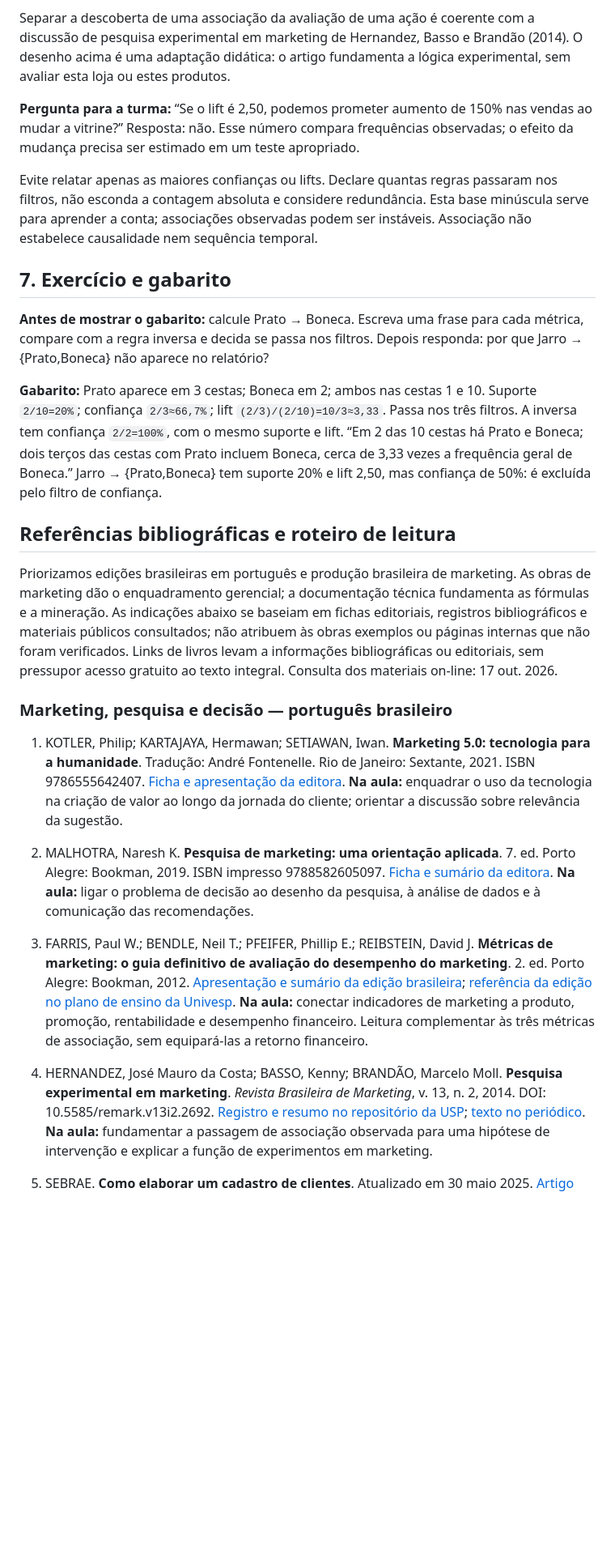
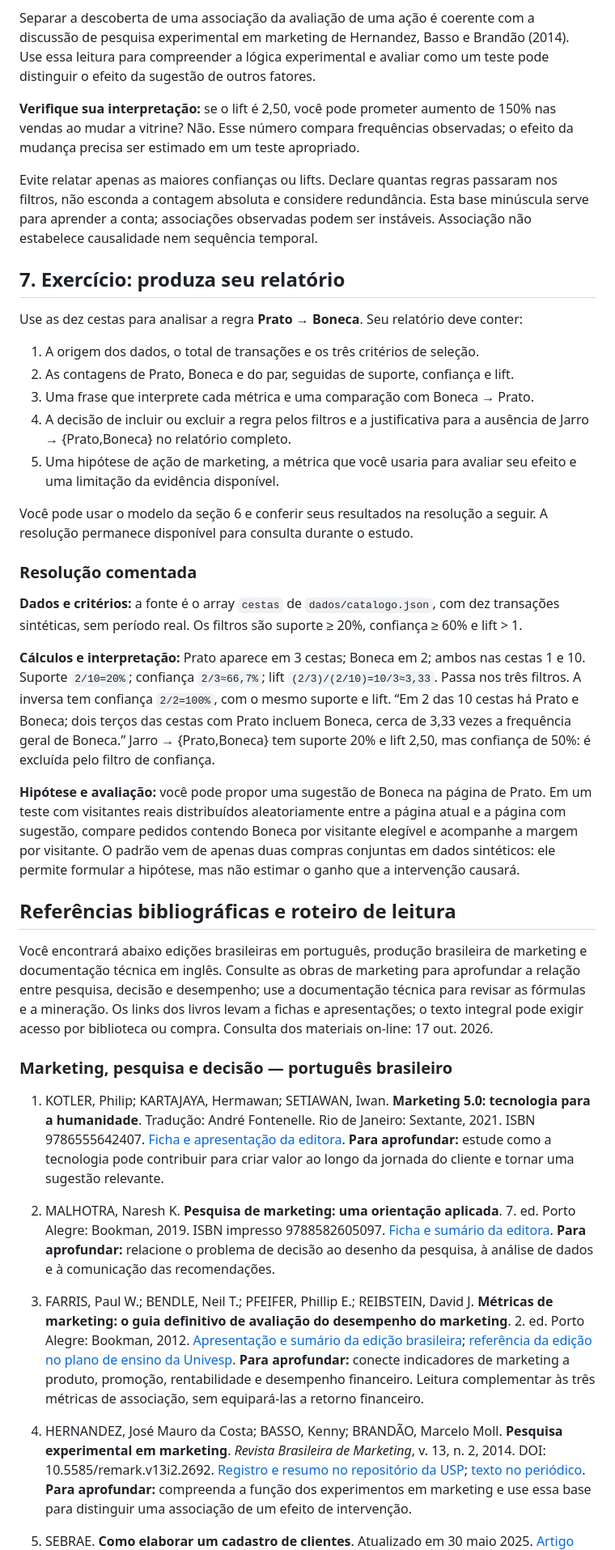
Before and after one commit to lgallindo/recomendador-bentoml, a Markdown page: material/tutorial-regras-associacao-20261017.md, the part around one of its changes. Shown at 81% size. Drawn GitHub-style; blank space fills up the shorter version.

```diff
--- a/material/tutorial-regras-associacao-20261017.md
+++ b/material/tutorial-regras-associacao-20261017.md
@@ -304,11 +308,11 @@ o resultado financeiro se o custo da oferta superar o ganho.
 
 Separar a descoberta de uma associação da avaliação de uma ação é coerente com
 a discussão de pesquisa experimental em marketing de Hernandez, Basso e
-Brandão (2014). O desenho acima é uma adaptação didática: o artigo fundamenta
-a lógica experimental, sem avaliar esta loja ou estes produtos.
+Brandão (2014). Use essa leitura para compreender a lógica experimental e
+avaliar como um teste pode distinguir o efeito da sugestão de outros fatores.
 
-**Pergunta para a turma:** “Se o lift é 2,50, podemos prometer aumento de 150%
-nas vendas ao mudar a vitrine?” Resposta: não. Esse número compara frequências
+**Verifique sua interpretação:** se o lift é 2,50, você pode prometer aumento
+de 150% nas vendas ao mudar a vitrine? Não. Esse número compara frequências
 observadas; o efeito da mudança precisa ser estimado em um teste apropriado.
 
 Evite relatar apenas as maiores confianças ou lifts. Declare quantas regras
@@ -316,13 +320,29 @@ passaram nos filtros, não esconda a contagem absoluta e considere redundância.
 Esta base minúscula serve para aprender a conta; associações observadas podem
 ser instáveis. Associação não estabelece causalidade nem sequência temporal.
 
-## 7. Exercício e gabarito
+## 7. Exercício: produza seu relatório
 
-**Antes de mostrar o gabarito:** calcule Prato → Boneca. Escreva uma frase
-para cada métrica, compare com a regra inversa e decida se passa nos filtros.
-Depois responda: por que Jarro → {Prato,Boneca} não aparece no relatório?
+Use as dez cestas para analisar a regra **Prato → Boneca**. Seu relatório deve
+conter:
 
-**Gabarito:** Prato aparece em 3 cestas; Boneca em 2; ambos nas cestas 1 e 10.
+1. A origem dos dados, o total de transações e os três critérios de seleção.
+2. As contagens de Prato, Boneca e do par, seguidas de suporte, confiança e lift.
+3. Uma frase que interprete cada métrica e uma comparação com Boneca → Prato.
+4. A decisão de incluir ou excluir a regra pelos filtros e a justificativa
+   para a ausência de Jarro → {Prato,Boneca} no relatório completo.
+5. Uma hipótese de ação de marketing, a métrica que você usaria para avaliar
+   seu efeito e uma limitação da evidência disponível.
+
+Você pode usar o modelo da seção 6 e conferir seus resultados na resolução a
+seguir. A resolução permanece disponível para consulta durante o estudo.
+
+### Resolução comentada
+
+**Dados e critérios:** a fonte é o array `cestas` de `dados/catalogo.json`, com
+dez transações sintéticas, sem período real. Os filtros são suporte ≥ 20%,
+confiança ≥ 60% e lift > 1.
+
+**Cálculos e interpretação:** Prato aparece em 3 cestas; Boneca em 2; ambos nas cestas 1 e 10.
 Suporte `2/10=20%`; confiança `2/3≈66,7%`; lift `(2/3)/(2/10)=10/3≈3,33`.
 Passa nos três filtros. A inversa tem confiança `2/2=100%`, com o mesmo
 suporte e lift. “Em 2 das 10 cestas há Prato e Boneca; dois terços das cestas
@@ -330,15 +350,21 @@ com Prato incluem Boneca, cerca de 3,33 vezes a frequência geral de Boneca.”
 Jarro → {Prato,Boneca} tem suporte 20% e lift 2,50, mas confiança de 50%:
 é excluída pelo filtro de confiança.
 
+**Hipótese e avaliação:** você pode propor uma sugestão de Boneca na página de
+Prato. Em um teste com visitantes reais distribuídos aleatoriamente entre a
+página atual e a página com sugestão, compare pedidos contendo Boneca por
+visitante elegível e acompanhe a margem por visitante. O padrão vem de apenas
+duas compras conjuntas em dados sintéticos: ele permite formular a hipótese,
+mas não estimar o ganho que a intervenção causará.
+
 ## Referências bibliográficas e roteiro de leitura
 
-Priorizamos edições brasileiras em português e produção brasileira de marketing.
-As obras de marketing dão o enquadramento gerencial; a documentação técnica
-fundamenta as fórmulas e a mineração. As indicações abaixo se baseiam em fichas
-editoriais, registros bibliográficos e materiais públicos consultados; não
-atribuem às obras exemplos ou páginas internas que não foram verificados.
-Links de livros levam a informações bibliográficas ou editoriais, sem pressupor
-acesso gratuito ao texto integral. Consulta dos materiais on-line: 17 out. 2026.
+Você encontrará abaixo edições brasileiras em português, produção brasileira
+de marketing e documentação técnica em inglês. Consulte as obras de marketing
+para aprofundar a relação entre pesquisa, decisão e desempenho; use a
+documentação técnica para revisar as fórmulas e a mineração. Os links dos livros
+levam a fichas e apresentações; o texto integral pode exigir acesso por biblioteca
+ou compra. Consulta dos materiais on-line: 17 out. 2026.
 
 ### Marketing, pesquisa e decisão — português brasileiro
 
@@ -346,21 +372,21 @@ acesso gratuito ao texto integral. Consulta dos materiais on-line: 17 out. 2026.
    **Marketing 5.0: tecnologia para a humanidade**. Tradução: André Fontenelle.
    Rio de Janeiro: Sextante, 2021. ISBN 9786555642407.
    [Ficha e apresentação da editora](https://sextante.com.br/products/marketing-5-0).
-   **Na aula:** enquadrar o uso da tecnologia na criação de valor ao longo da
-   jornada do cliente; orientar a discussão sobre relevância da sugestão.
+   **Para aprofundar:** estude como a tecnologia pode contribuir para criar
+   valor ao longo da jornada do cliente e tornar uma sugestão relevante.
 
 2. MALHOTRA, Naresh K. **Pesquisa de marketing: uma orientação aplicada**.
    7. ed. Porto Alegre: Bookman, 2019. ISBN impresso 9788582605097.
    [Ficha e sumário da editora](https://loja.grupoa.com.br/novo/pesquisa-de-marketing9788582605103-p1005514).
-   **Na aula:** ligar o problema de decisão ao desenho da pesquisa, à análise
-   de dados e à comunicação das recomendações.
+   **Para aprofundar:** relacione o problema de decisão ao desenho da pesquisa,
+   à análise de dados e à comunicação das recomendações.
 
 3. FARRIS, Paul W.; BENDLE, Neil T.; PFEIFER, Phillip E.; REIBSTEIN, David J.
    **Métricas de marketing: o guia definitivo de avaliação do desempenho do
    marketing**. 2. ed. Porto Alegre: Bookman, 2012.
    [Apresentação e sumário da edição brasileira](https://books.google.com.br/books?id=CnGveVVsldEC);
    [referência da edição no plano de ensino da Univesp](https://assets.univesp.br/blackboard/plano-de-ensino/disciplinas/ADM330.html).
-   **Na aula:** conectar indicadores de marketing a produto, promoção,
+   **Para aprofundar:** conecte indicadores de marketing a produto, promoção,
    rentabilidade e desempenho financeiro. Leitura complementar às três
    métricas de associação, sem equipará-las a retorno financeiro.
 
@@ -369,8 +395,8 @@ acesso gratuito ao texto integral. Consulta dos materiais on-line: 17 out. 2026.
    v. 13, n. 2, 2014. DOI: 10.5585/remark.v13i2.2692.
    [Registro e resumo no repositório da USP](https://repositorio.usp.br/item/002515847);
    [texto no periódico](https://periodicos.uninove.br/remark/article/download/12035/5670/58711).
-   **Na aula:** fundamentar a passagem de associação observada para uma
-   hipótese de intervenção e explicar a função de experimentos em marketing.
+   **Para aprofundar:** compreenda a função dos experimentos em marketing e
+   use essa base para distinguir uma associação de um efeito de intervenção.
 
 5. SEBRAE. **Como elaborar um cadastro de clientes**. Atualizado em
    30 maio 2025.
```
Also changed, not shown: other parts of material/tutorial-regras-associacao-20261017.md (+32 -28 lines).
